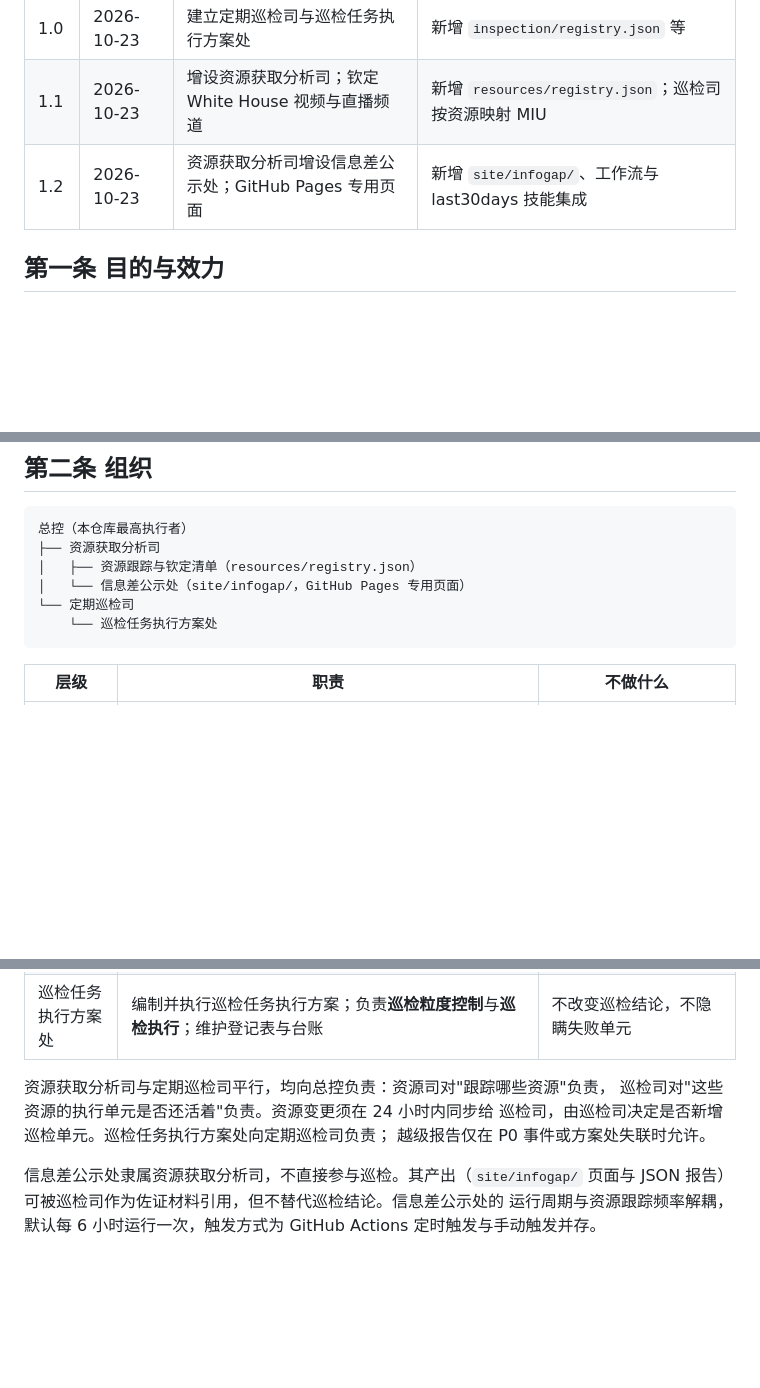
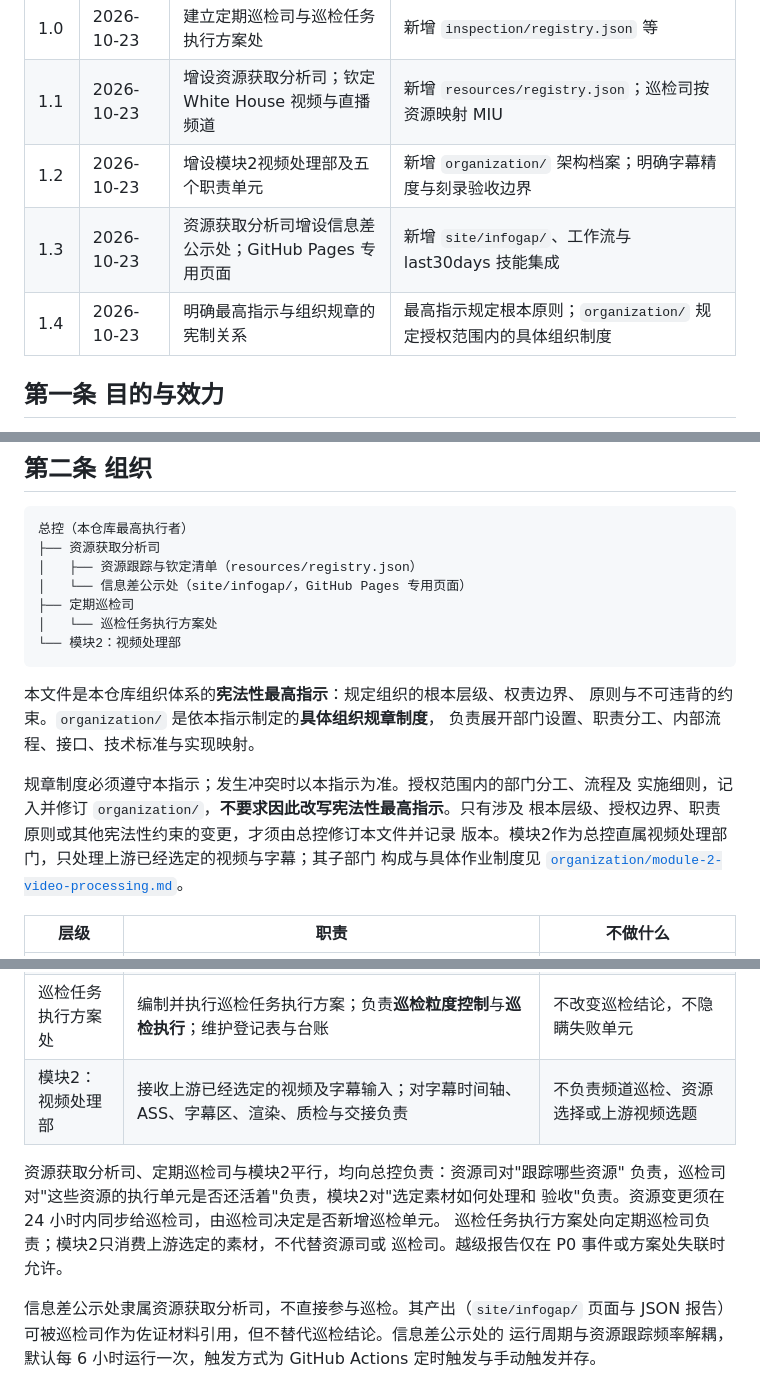
Before and after one commit to gitsynonyms/gitsynonyms, a Markdown page: DIRECTIVE.md, 3 parts joined by grey strips. Rendered like a GitHub page; blank space fills up the shorter version.

Commit message:
Merge DIRECTIVE.md: combine Module 2 video processing dept + Information Gap Disclosure Office

````diff
--- a/DIRECTIVE.md
+++ b/DIRECTIVE.md
@@ -12,7 +12,9 @@
 |---|---|---|---|
 | 1.0 | 2026-10-23 | 建立定期巡检司与巡检任务执行方案处 | 新增 `inspection/registry.json` 等 |
 | 1.1 | 2026-10-23 | 增设资源获取分析司；钦定 White House 视频与直播频道 | 新增 `resources/registry.json`；巡检司按资源映射 MIU |
-| 1.2 | 2026-10-23 | 资源获取分析司增设信息差公示处；GitHub Pages 专用页面 | 新增 `site/infogap/`、工作流与 last30days 技能集成 |
+| 1.2 | 2026-10-23 | 增设模块2视频处理部及五个职责单元 | 新增 `organization/` 架构档案；明确字幕精度与刻录验收边界 |
+| 1.3 | 2026-10-23 | 资源获取分析司增设信息差公示处；GitHub Pages 专用页面 | 新增 `site/infogap/`、工作流与 last30days 技能集成 |
+| 1.4 | 2026-10-23 | 明确最高指示与组织规章的宪制关系 | 最高指示规定根本原则；`organization/` 规定授权范围内的具体组织制度 |
 
 
 ## 第一条 目的与效力
@@ -31,9 +33,20 @@
 ├── 资源获取分析司
 │   ├── 资源跟踪与钦定清单（resources/registry.json）
 │   └── 信息差公示处（site/infogap/，GitHub Pages 专用页面）
-└── 定期巡检司
-    └── 巡检任务执行方案处
+├── 定期巡检司
+│   └── 巡检任务执行方案处
+└── 模块2：视频处理部
 ```
+
+本文件是本仓库组织体系的**宪法性最高指示**：规定组织的根本层级、权责边界、
+原则与不可违背的约束。`organization/` 是依本指示制定的**具体组织规章制度**，
+负责展开部门设置、职责分工、内部流程、接口、技术标准与实现映射。
+
+规章制度必须遵守本指示；发生冲突时以本指示为准。授权范围内的部门分工、流程及
+实施细则，记入并修订 `organization/`，**不要求因此改写宪法性最高指示**。只有涉及
+根本层级、授权边界、职责原则或其他宪法性约束的变更，才须由总控修订本文件并记录
+版本。模块2作为总控直属视频处理部门，只处理上游已经选定的视频与字幕；其子部门
+构成与具体作业制度见 [`organization/module-2-video-processing.md`](organization/module-2-video-processing.md)。
 
 | 层级 | 职责 | 不做什么 |
 |---|---|---|
@@ -42,11 +55,13 @@
 | 信息差公示处 | 基于 last30days 技能在 GitHub Pages 发布多源信息差分析报告；周期性对比官方/媒体/社交源；标记信息不对称与缺口 | 不做政策建议，不替代巡检结论，不存储敏感原始数据 |
 | 定期巡检司 | 制定巡检制度与节律；审批执行方案；处置异常；向总控报告 | 不擅自放宽粒度或降低频率 |
 | 巡检任务执行方案处 | 编制并执行巡检任务执行方案；负责**巡检粒度控制**与**巡检执行**；维护登记表与台账 | 不改变巡检结论，不隐瞒失败单元 |
+| 模块2：视频处理部 | 接收上游已经选定的视频及字幕输入；对字幕时间轴、ASS、字幕区、渲染、质检与交接负责 | 不负责频道巡检、资源选择或上游视频选题 |
 
-资源获取分析司与定期巡检司平行，均向总控负责：资源司对"跟踪哪些资源"负责，
-巡检司对"这些资源的执行单元是否还活着"负责。资源变更须在 24 小时内同步给
-巡检司，由巡检司决定是否新增巡检单元。巡检任务执行方案处向定期巡检司负责；
-越级报告仅在 P0 事件或方案处失联时允许。
+资源获取分析司、定期巡检司与模块2平行，均向总控负责：资源司对"跟踪哪些资源"
+负责，巡检司对"这些资源的执行单元是否还活着"负责，模块2对"选定素材如何处理和
+验收"负责。资源变更须在 24 小时内同步给巡检司，由巡检司决定是否新增巡检单元。
+巡检任务执行方案处向定期巡检司负责；模块2只消费上游选定的素材，不代替资源司或
+巡检司。越级报告仅在 P0 事件或方案处失联时允许。
 
 信息差公示处隶属资源获取分析司，不直接参与巡检。其产出（`site/infogap/` 页面与
 JSON 报告）可被巡检司作为佐证材料引用，但不替代巡检结论。信息差公示处的
````
Also changed, not shown: other parts of DIRECTIVE.md (+3 -9 lines).
